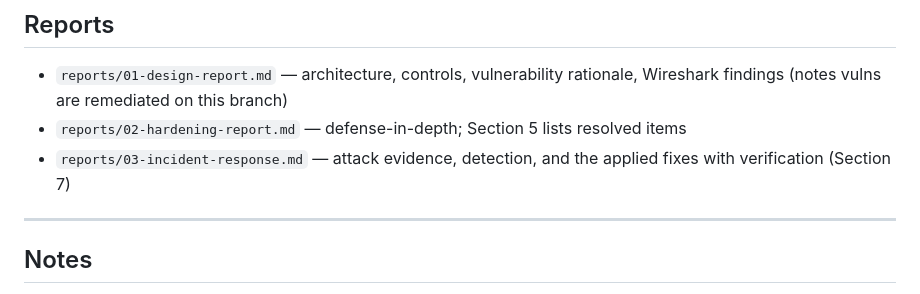
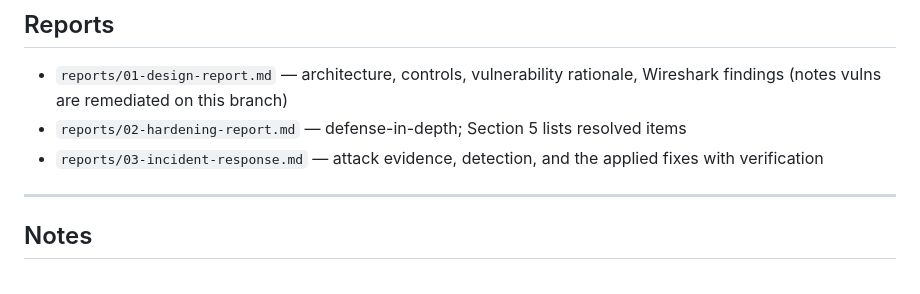
Before and after one commit to MadumathiS/BlueTeam, a Markdown page: README.md, the part around the change. GitHub-like rendering.

Commit message:
Fix formatting in incident response section
Correct formatting in README for clarity.

```diff
--- a/README.md
+++ b/README.md
@@ -160,7 +160,7 @@ blue-team-mfa-portal/   (patched branch)
 - `reports/02-hardening-report.md` — defense-in-depth; Section 5 lists resolved
   items
 - `reports/03-incident-response.md` — attack evidence, detection, and the applied
-  fixes with verification (Section 7)
+  fixes with verification
 
 ---
 
```
